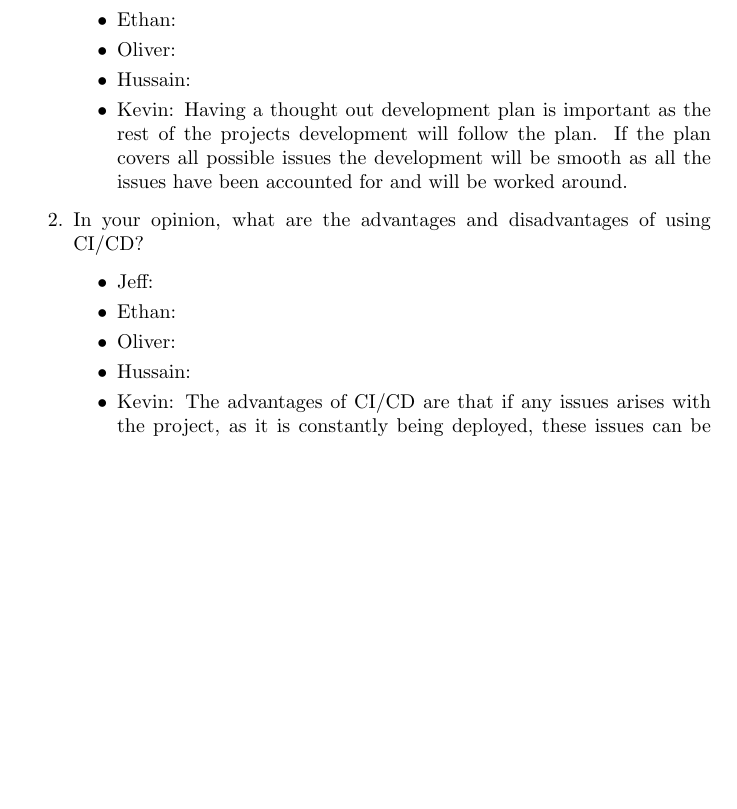
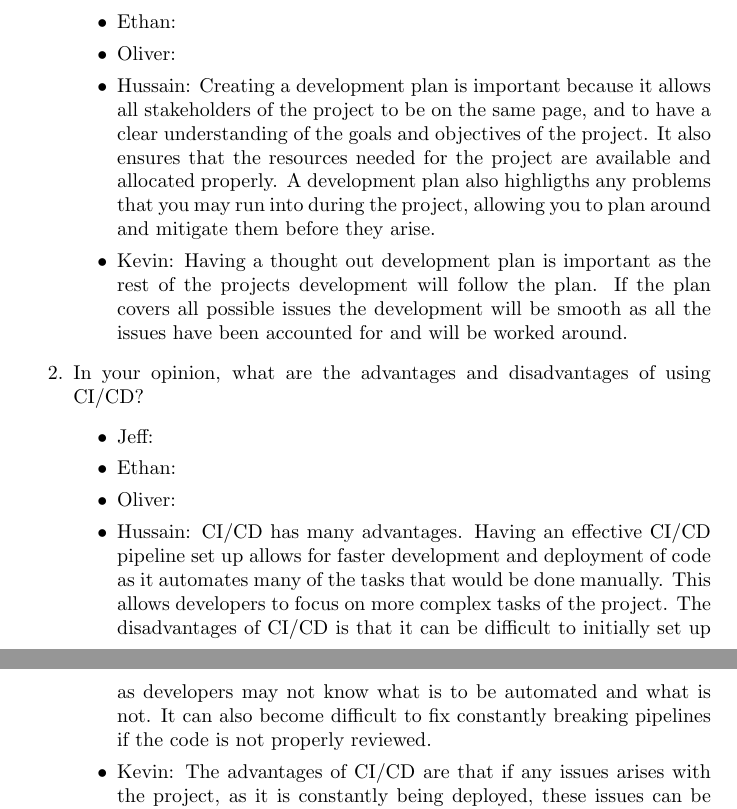
Before and after one commit to ritual-17/flow, a LaTeX document (docs/DevelopmentPlan/DevelopmentPlan.tex): part of page 6 of 11 before the commit and two parts of pages 6 and 7 of 11 after it, the two joined at a grey line, cut so that both start at the same text, the shorter picture padded with empty space. Compiled offline with pdfLaTeX.

Commit message:
added Hussain's answers for reflection questions

```diff
--- a/docs/DevelopmentPlan/DevelopmentPlan.tex
+++ b/docs/DevelopmentPlan/DevelopmentPlan.tex
@@ -232,7 +232,7 @@ The standard style can also be integrated with ESLint, which may be used for lin
 		\item Jeff:
 		\item Ethan:
 		\item Oliver:
-		\item Hussain:
+		\item Hussain: Creating a development plan is important because it allows all stakeholders of the project to be on the same page, and to have a clear understanding of the goals and objectives of the project. It also ensures that the resources needed for the project are available and allocated properly. A development plan also highligths any problems that you may run into during the project, allowing you to plan around and mitigate them before they arise.
 		\item Kevin: Having a thought out development plan is important as the rest of the projects development will follow the plan. If the plan covers all possible issues the development will be smooth as all the issues have been accounted for and will be worked around.
 	\end{itemize}
     \item In your opinion, what are the advantages and disadvantages of using
@@ -241,7 +241,7 @@ The standard style can also be integrated with ESLint, which may be used for lin
 		\item Jeff:
 		\item Ethan:
 		\item Oliver:
-		\item Hussain:
+		\item Hussain: CI/CD has many advantages. Having an effective CI/CD pipeline set up allows for faster development and deployment of code as it automates many of the tasks that would be done manually. This allows developers to focus on more complex tasks of the project. The disadvantages of CI/CD is that it can be difficult to initially set up as developers may not know what is to be automated and what is not. It can also become difficult to fix constantly breaking pipelines if the code is not properly reviewed.
 		\item Kevin: The advantages of CI/CD are that if any issues arises with the project, as it is constantly being deployed, these issues can be found and fixed quickly. This prevents said issues from propagating, causing other issues that make the project bad.
 
 		The disadvantage is that it can requires proper planning, and is more costly in terms of time and money. This is as each development must be vetted (requires time and money) before development can continue, slowing down project development.
```
